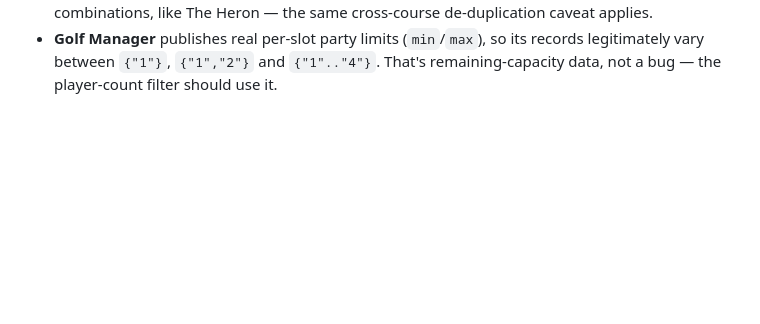
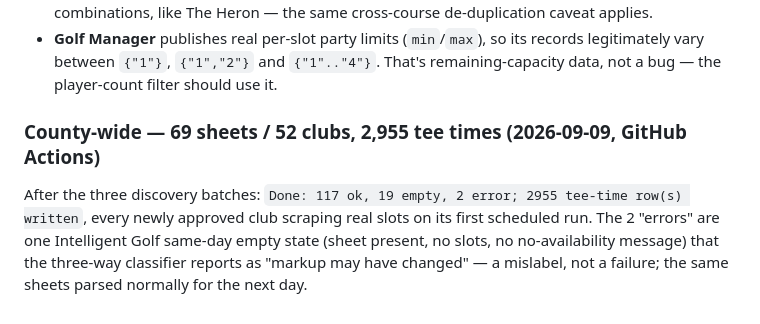
Before and after one commit to joechaplin1988/golfapp, a Markdown page: README.md, the part around the change. Drawn GitHub-style; blank space fills up the shorter version.

Commit message:
docs: county-wide totals after batch 3 (52 clubs / 69 sheets, 2,955 tee times)
Co-Authored-By: Claude Fable 5.1 <noreply@anthropic.com>

```diff
--- a/README.md
+++ b/README.md
@@ -646,3 +646,11 @@ Two platform-specific notes worth keeping:
   records legitimately vary between `{"1"}`, `{"1","2"}` and `{"1".."4"}`.
   That's remaining-capacity data, not a bug — the player-count filter should
   use it.
+
+### County-wide — 69 sheets / 52 clubs, 2,955 tee times (2026-09-09, GitHub Actions)
+After the three discovery batches: `Done: 117 ok, 19 empty, 2 error; 2955
+tee-time row(s) written`, every newly approved club scraping real slots on
+its first scheduled run. The 2 "errors" are one Intelligent Golf same-day
+empty state (sheet present, no slots, no no-availability message) that the
+three-way classifier reports as "markup may have changed" — a mislabel, not
+a failure; the same sheets parsed normally for the next day.
```
Also changed, not shown: CONTEXT.md (+4 -1 lines).
